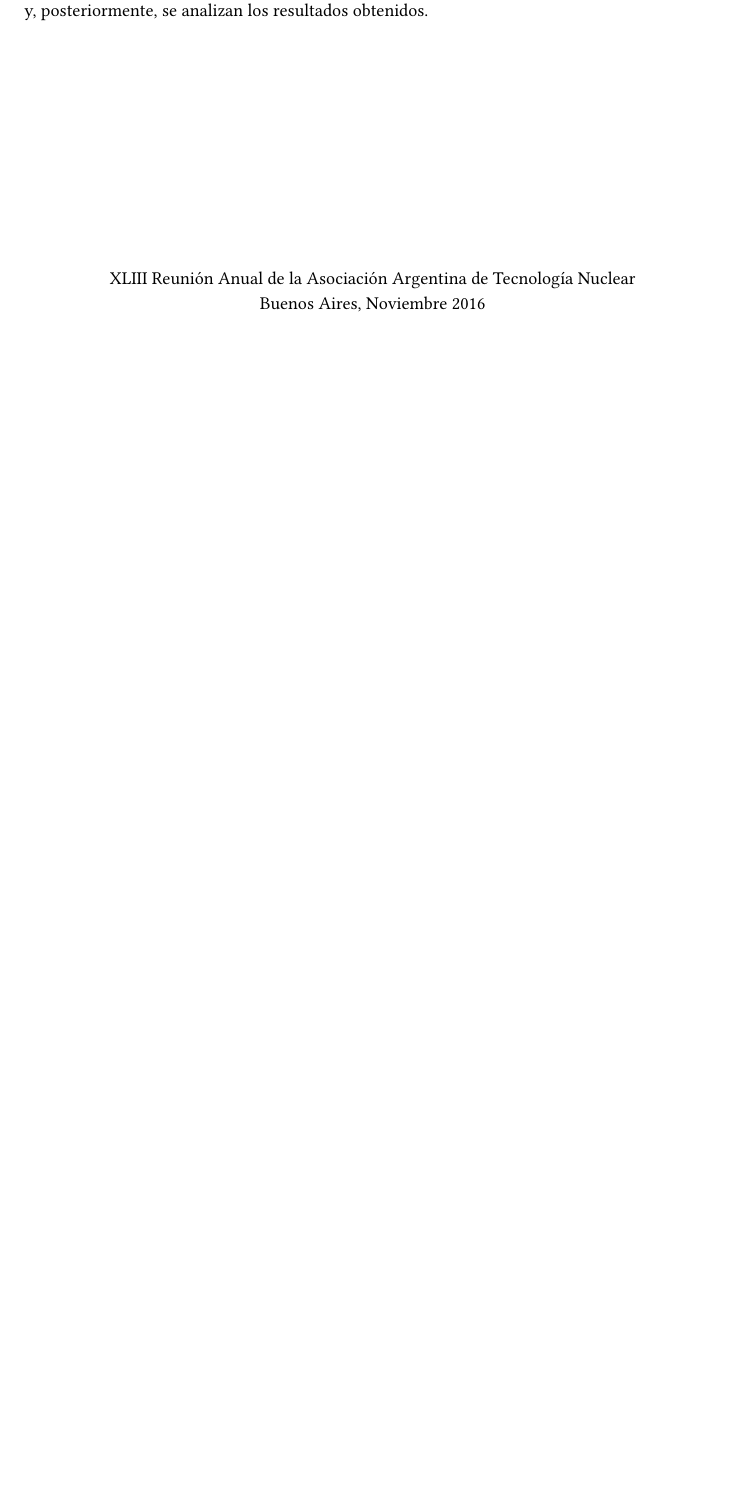
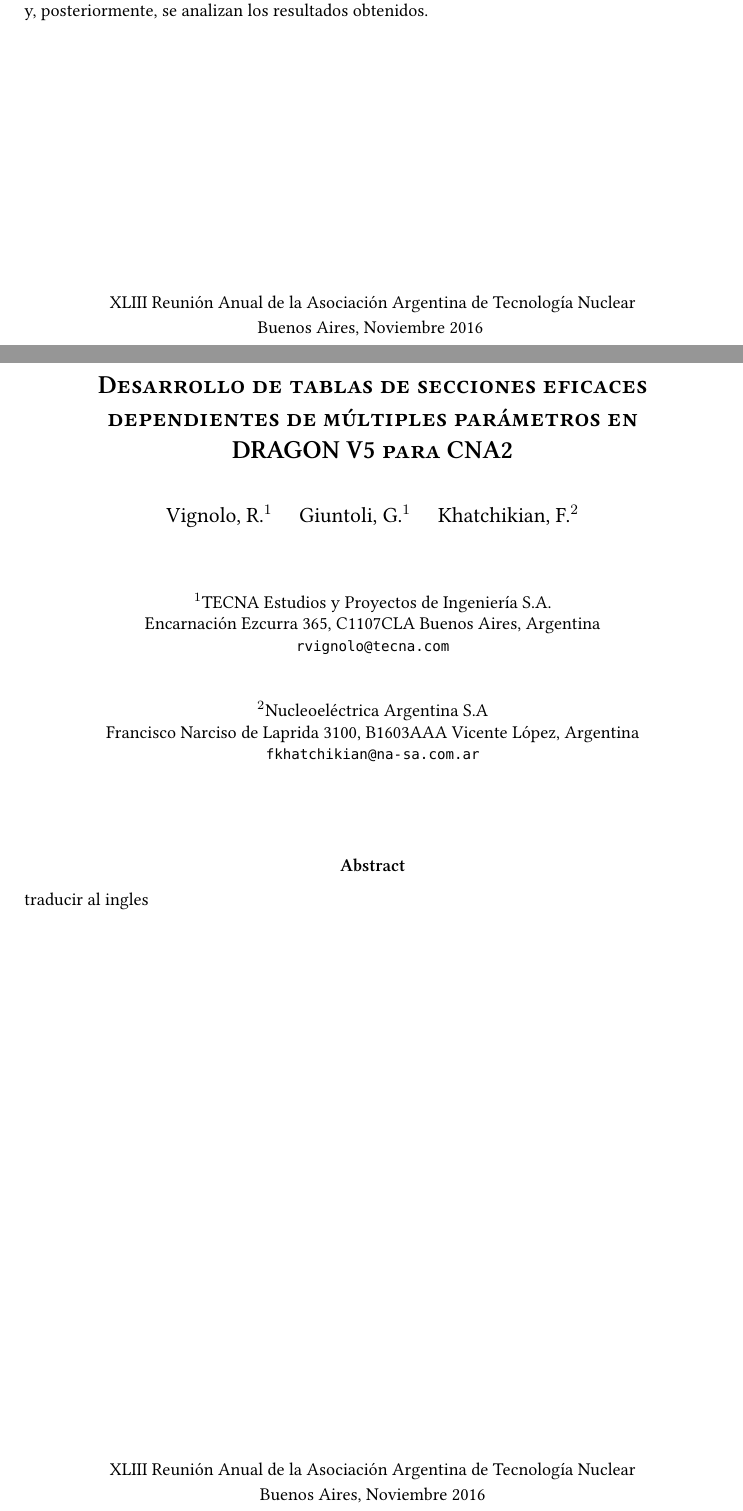
Before and after one commit to rvignolo/xs-multitable-AATN2016, a LaTeX paper (full-paper.tex): part of page 1 of 20 before the commit and two parts of pages 1 and 2 of 23 after it, the two joined at a grey line, cut so that both start at the same text, the shorter picture padded with empty space. Compiled offline with XeLaTeX; a missing font is replaced by an installed copy or a similar font.

Commit message:
para poner el abs en ingles

```diff
--- a/full-paper.tex
+++ b/full-paper.tex
@@ -107,9 +107,6 @@
 \def\maketitle{%
 \thispagestyle{empty}
 
-\newlength{\coff}
-\setlength{\coff}{0.3cm}
-
 % --- title -------------------------------------------------------
 \null
 \vspace{0.5cm plus 0.5cm minus 0.5cm}
@@ -170,3 +167,38 @@
 XLIII Reunión Anual de la Asociación Argentina de Tecnología Nuclear\\
 Buenos Aires, Noviembre 2016
 \end{small}
+
+\pagebreak
+
+\title{Desarrollo de tablas de secciones eficaces dependientes de múltiples parámetros en DRAGON V5 para CNA2}
+\author{Vignolo, R.$^{1}$ \quad Giuntoli, G.$^{1}$ \quad Khatchikian, F.$^{2}$}
+\affiliation{%
+$^1$TECNA Estudios y Proyectos de Ingeniería S.A.\\
+Encarnaci\'on Ezcurra 365, C1107CLA~Buenos Aires, Argentina\\
+\url{rvignolo@tecna.com}\\
+~\\
+~\\
+$^2$Nucleoeléctrica Argentina S.A\\
+Francisco Narciso de Laprida 3100, B1603AAA~Vicente López, Argentina\\
+\url{fkhatchikian@na-sa.com.ar}\\
+}
+
+
+\maketitle
+
+\selectlanguage{english}
+\begin{abstract}
+\noindent
+traducir al ingles
+
+% en el prox trabajo, lo que voy a hablar es la implementacion de estos dentro del dypra (pce principalmente) y los resultados obtenidos en cuanto a los coefs.
+\end{abstract}
+
+\vfill
+
+\begin{center}
+\begin{small}
+XLIII Reunión Anual de la Asociación Argentina de Tecnología Nuclear\\
+Buenos Aires, Noviembre 2016
+\end{small}
+\end{center}
```
Also changed, not shown: full-paper.tex (11 more changed lines), 1 other file.
